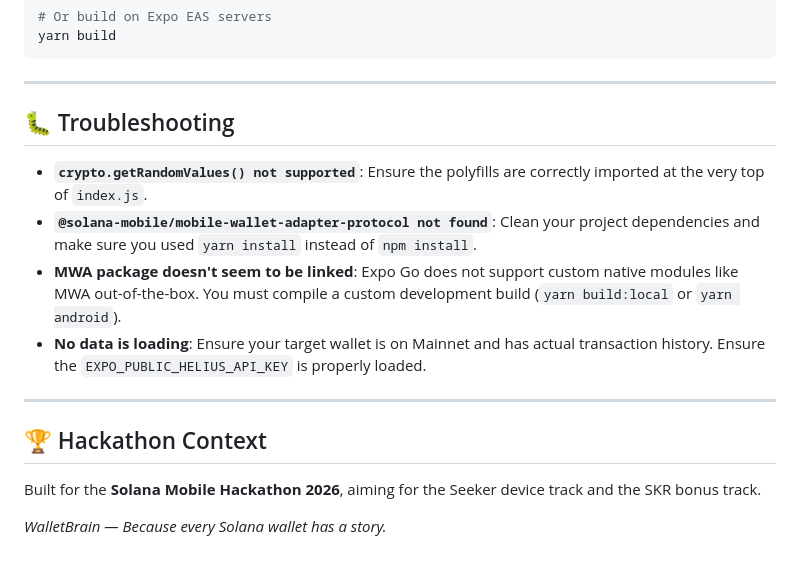
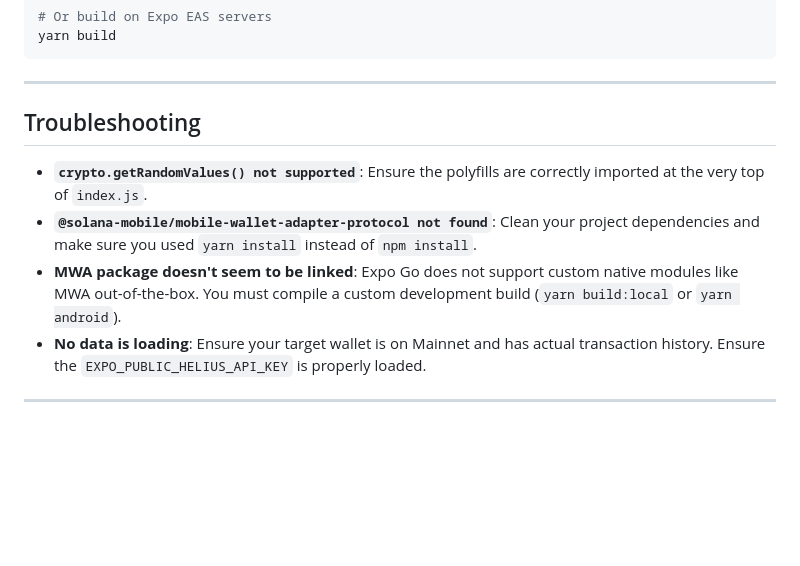
Before and after one commit to Amxnnn/WalletBrain, a Markdown page: README.md, the part around one of its changes. Rendered like a GitHub page; blank space fills up the shorter version.

Commit message:
Refactor README.md for improved formatting
Updated formatting and headings in README.md for consistency and clarity.

```diff
--- a/README.md
+++ b/README.md
@@ -84,7 +84,7 @@ yarn build
 
 ---
 
-## 🐛 Troubleshooting
+##  Troubleshooting
 
 - **`crypto.getRandomValues() not supported`**: Ensure the polyfills are correctly imported at the very top of `index.js`.
 - **`@solana-mobile/mobile-wallet-adapter-protocol not found`**: Clean your project dependencies and make sure you used `yarn install` instead of `npm install`.
@@ -92,9 +92,3 @@ yarn build
 - **No data is loading**: Ensure your target wallet is on Mainnet and has actual transaction history. Ensure the `EXPO_PUBLIC_HELIUS_API_KEY` is properly loaded.
 
 ---
-
-## 🏆 Hackathon Context
-
-Built for the **Solana Mobile Hackathon 2026**, aiming for the Seeker device track and the SKR bonus track.
-
-*WalletBrain — Because every Solana wallet has a story.*
```
Also changed, not shown: other parts of README.md (+4 -4 lines).
